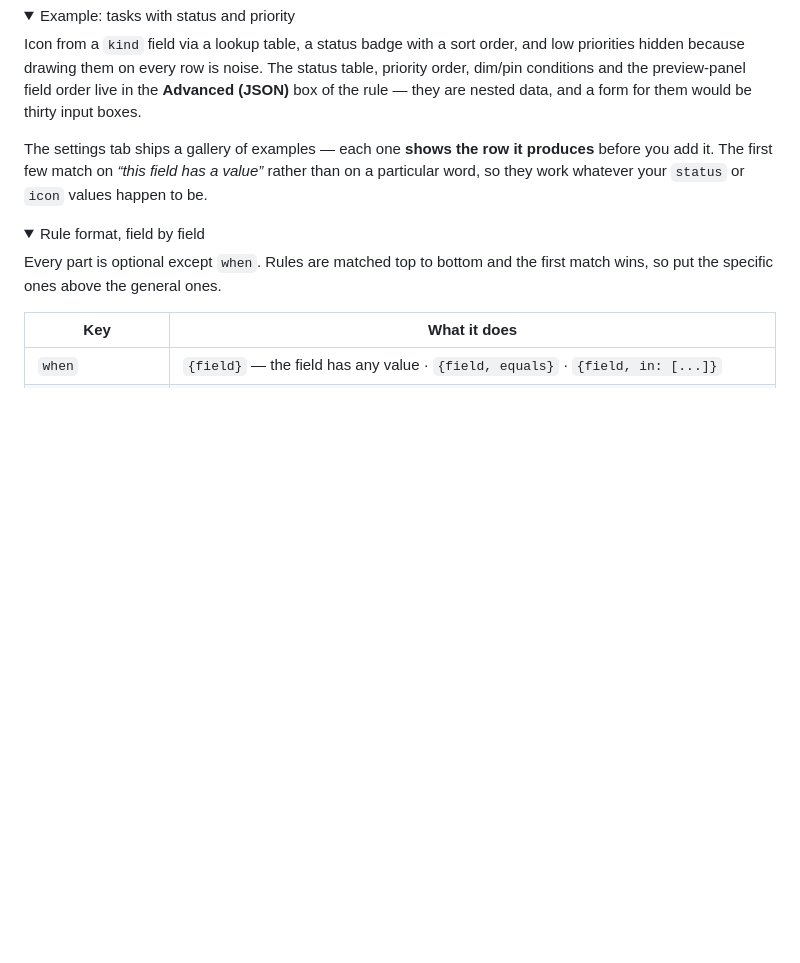
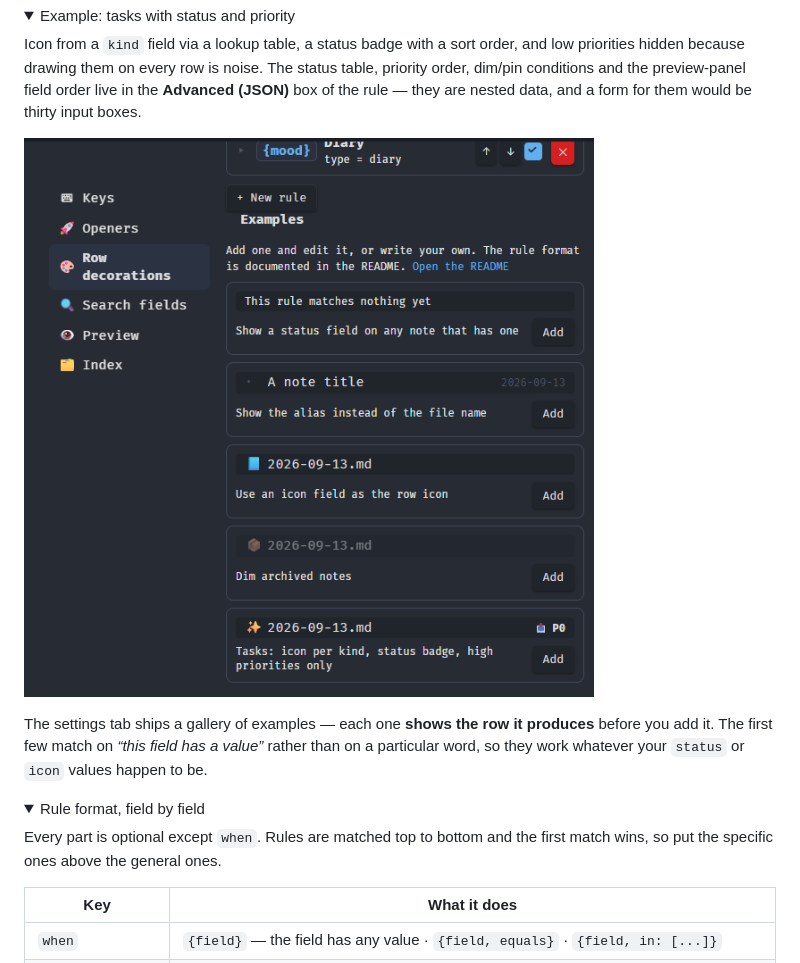
Before and after one commit to vi000246/obsidian-yazi, a Markdown page: README.md, the part around one of its changes. Drawn GitHub-style; pictures changed too: docs/images/settings.png (added); folded sections open; blank space fills up the shorter version.

```diff
--- a/README.md
+++ b/README.md
@@ -206,6 +204,8 @@ hidden because drawing them on every row is noise. The status table, priority or
 conditions and the preview-panel field order live in the **Advanced (JSON)** box of the rule —
 they are nested data, and a form for them would be thirty input boxes.
 </details>
+
+![Row decoration examples: each one shows the row it produces before you add it](docs/images/settings.png)
 
 The settings tab ships a gallery of examples — each one **shows the row it produces** before you add
 it. The first few match on *“this field has a value”* rather than on a particular word, so they work
```
Also changed, not shown: other parts of README.md (+3 -5 lines), docs/images/overview.png (added), docs/images/preview.png (added), docs/images/search.png (added), 4 other files.
